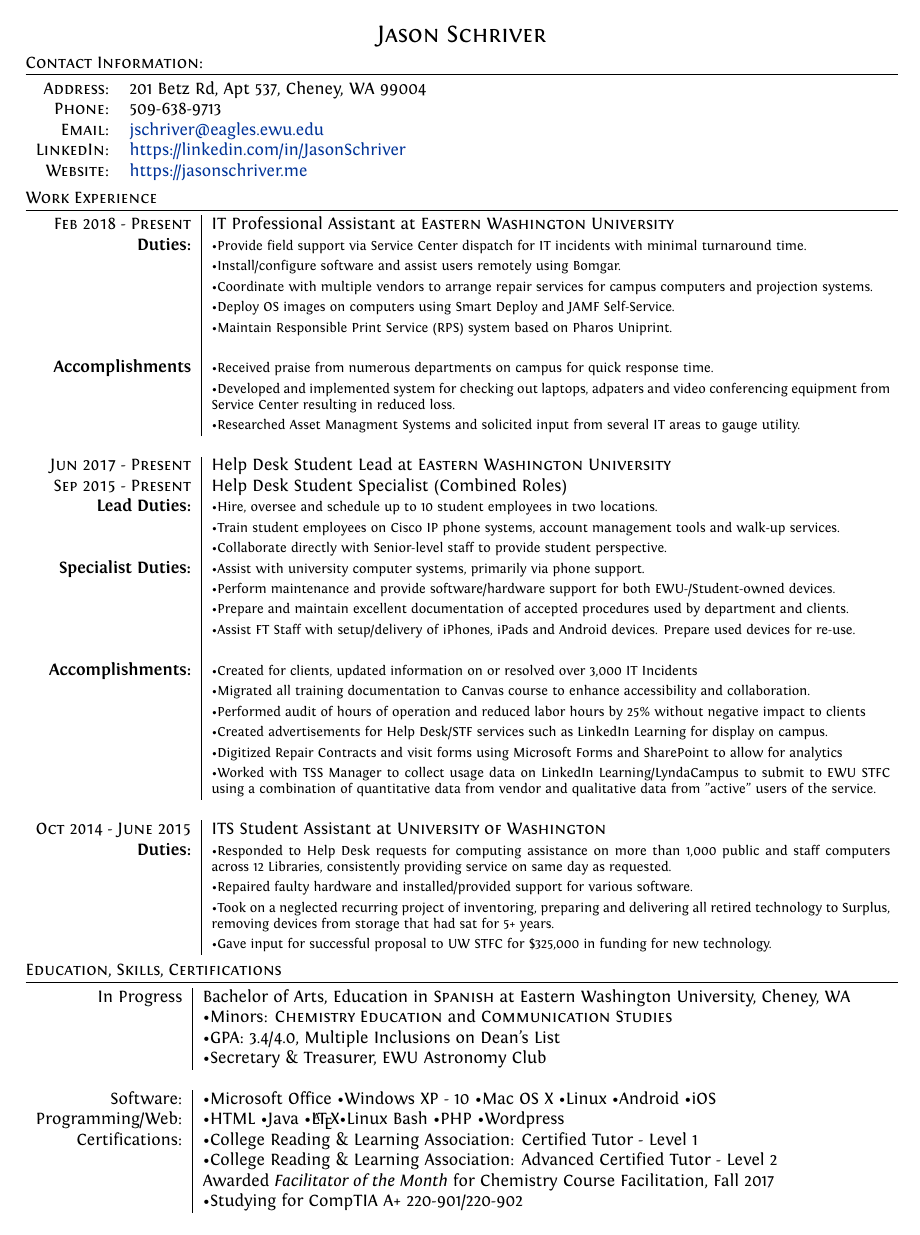
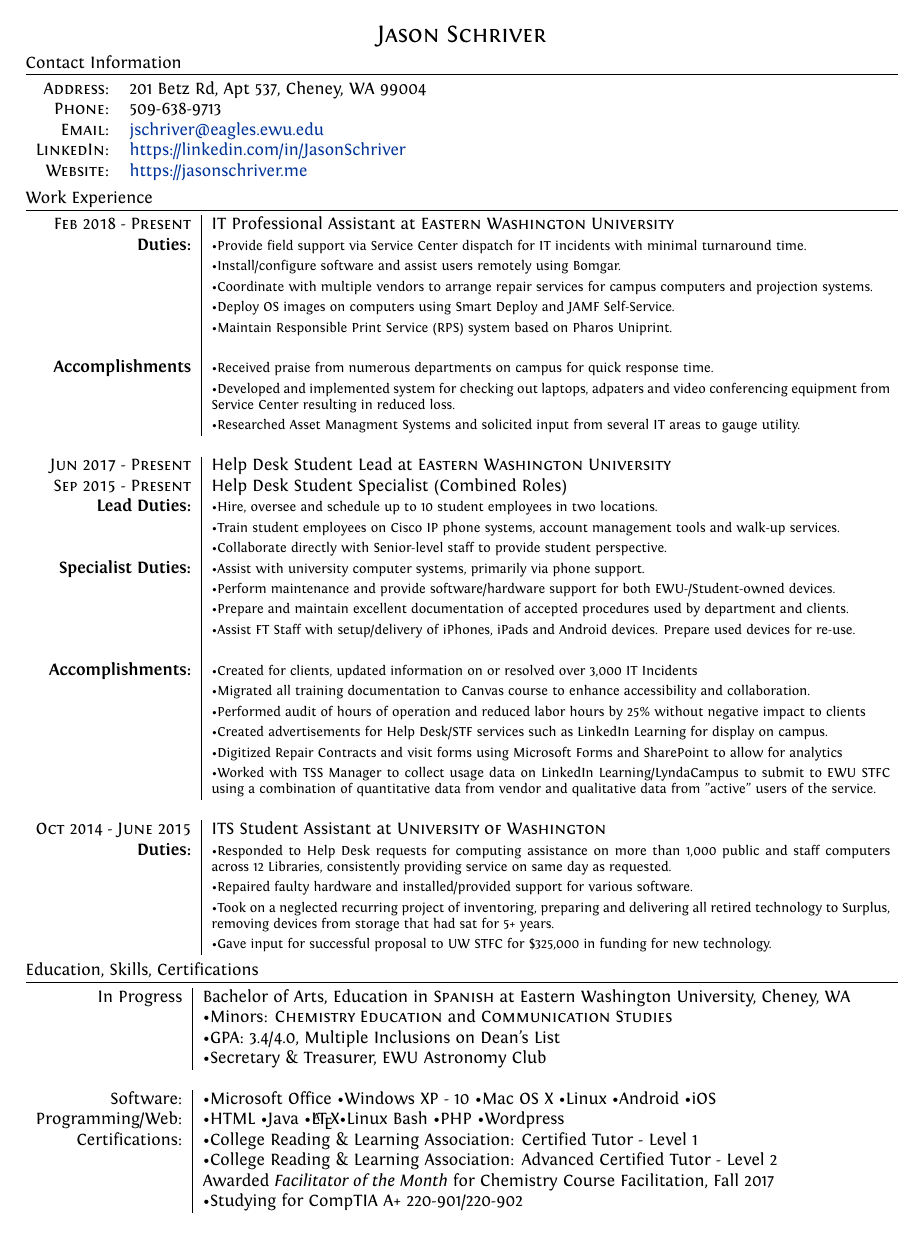
Before and after one commit to JasonSchriver/LatexResume, a LaTeX CV (cv.tex): page 1 of 2. Compiled offline with XeLaTeX.

Commit message:
Removed minor issues

```diff
--- a/cv.tex
+++ b/cv.tex
@@ -29,7 +29,7 @@ ItalicFont = Fontin-Italic.otf
 
 %CV Sections inspired by:
 %http://stefano.italians.nl/archives/26
-\titleformat{\section}{\scshape\raggedright}{}{0em}{}[\titlerule]
+\titleformat{\section}{\raggedright}{}{0em}{}[\titlerule]
 \titlespacing{\section}{0pt}{3pt}{3pt}
 %Tweak a bit the top margin
 %\addtolength{\voffset}{-1.3cm}
@@ -71,7 +71,7 @@ ItalicFont = Fontin-Italic.otf
 
 %--------------------SECTIONS-----------------------------------
 %Section: Personal Data
-\section{Contact Information:}
+\section{Contact Information}
 \begin{tabular}{rl}
     \textsc{Address:}   & 201 Betz Rd, Apt 537, Cheney, WA 99004 \\
     \textsc{Phone:}     & 509-638-9713\\
```
Also changed, not shown: cv.pdf.
